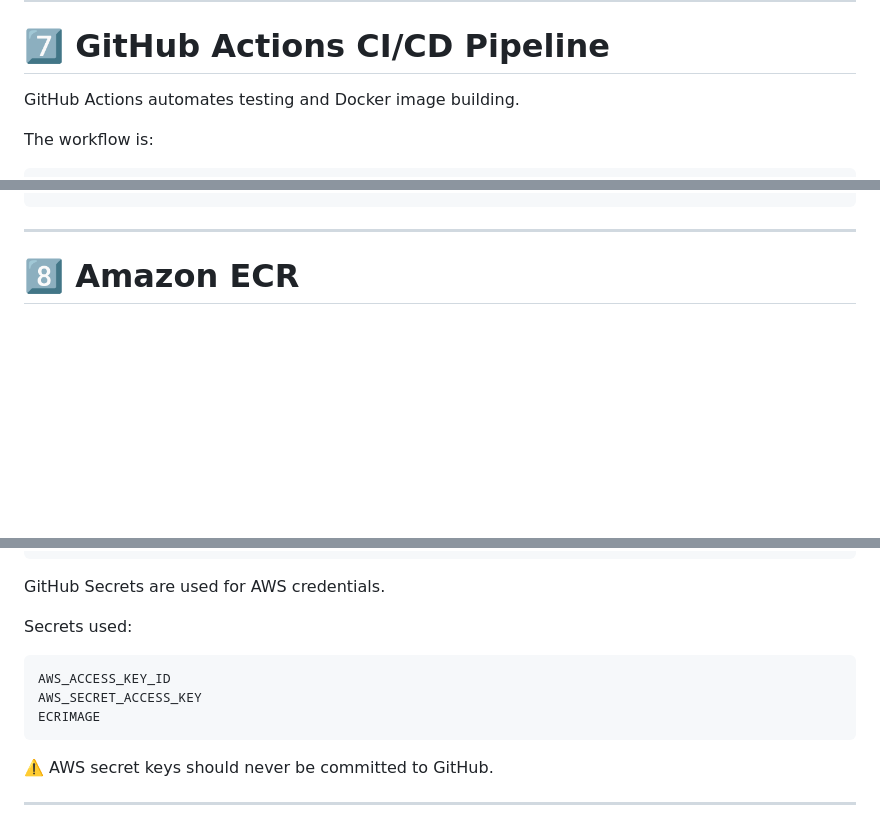
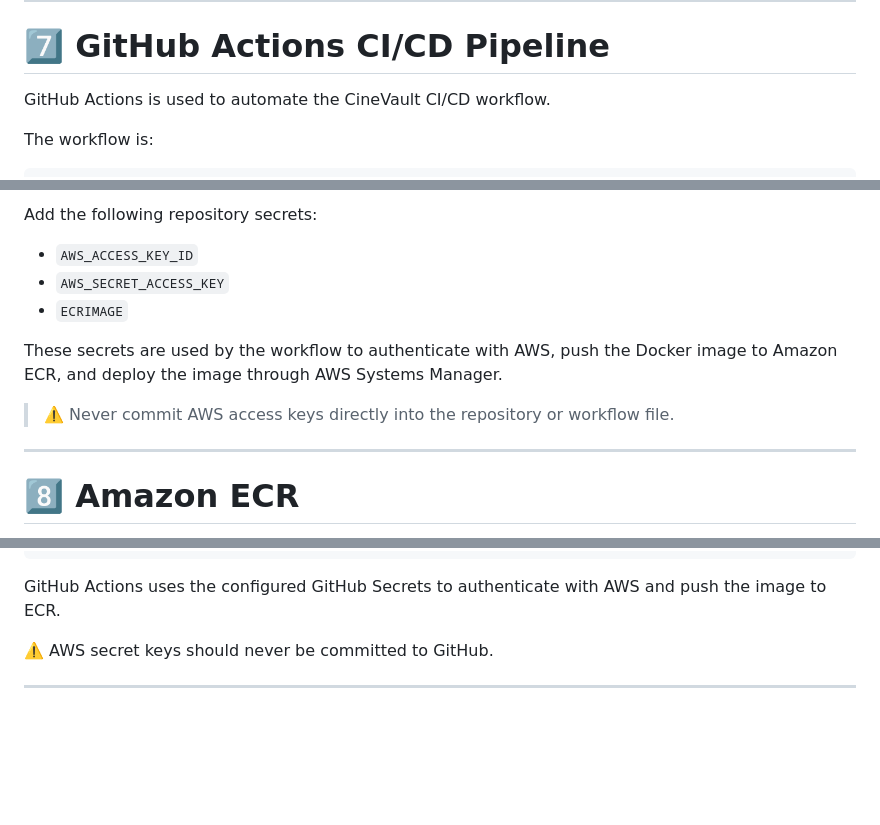
Before and after one commit to nitikarawat82/SimpleGithubActionsProject, a Markdown page: README.md, 3 parts joined by grey strips. Drawn GitHub-style; blank space fills up the shorter version.

````diff
--- a/README.md
+++ b/README.md
@@ -260,7 +260,7 @@ Expected result:
 
 # 7️⃣ GitHub Actions CI/CD Pipeline
 
-GitHub Actions automates testing and Docker image building.
+GitHub Actions is used to automate the CineVault CI/CD workflow.
 
 The workflow is:
 
@@ -400,6 +321,16 @@ jobs:
 ```
 
+Add the following repository secrets:
+
+- `AWS_ACCESS_KEY_ID`
+- `AWS_SECRET_ACCESS_KEY`
+- `ECRIMAGE`
+
+These secrets are used by the workflow to authenticate with AWS, push the Docker image to Amazon ECR, and deploy the image through AWS Systems Manager.
+
+> ⚠️ Never commit AWS access keys directly into the repository or workflow file.
 ---
+
 
 # 8️⃣ Amazon ECR
 
@@ -439,15 +370,7 @@ Docker Push
 Amazon ECR
 ```
 
-GitHub Secrets are used for AWS credentials.
-
-Secrets used:
-
-```text
-AWS_ACCESS_KEY_ID
-AWS_SECRET_ACCESS_KEY
-ECRIMAGE
-```
+GitHub Actions uses the configured GitHub Secrets to authenticate with AWS and push the image to ECR.
 
 ⚠️ AWS secret keys should never be committed to GitHub.
 
````
Also changed, not shown: other parts of README.md (+9 -88 lines).
